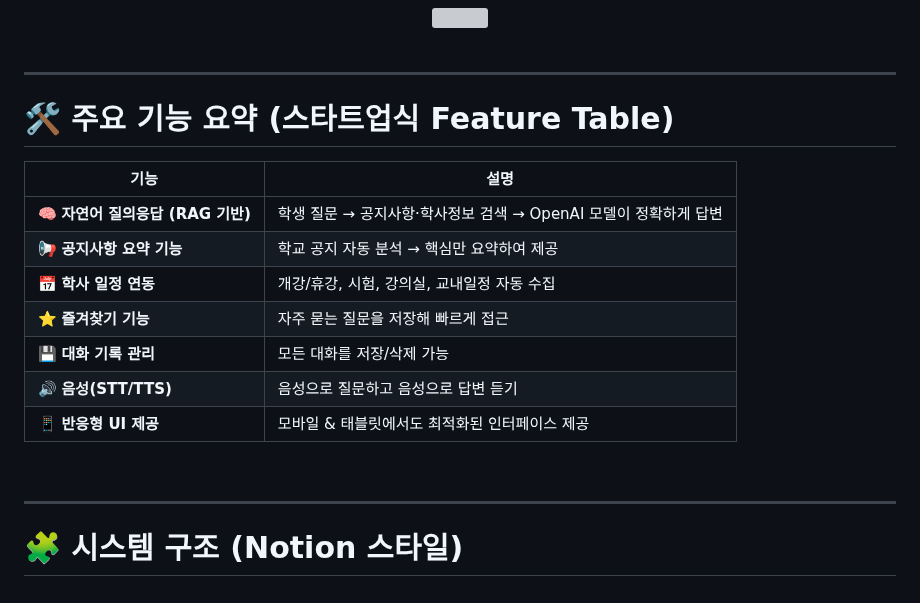
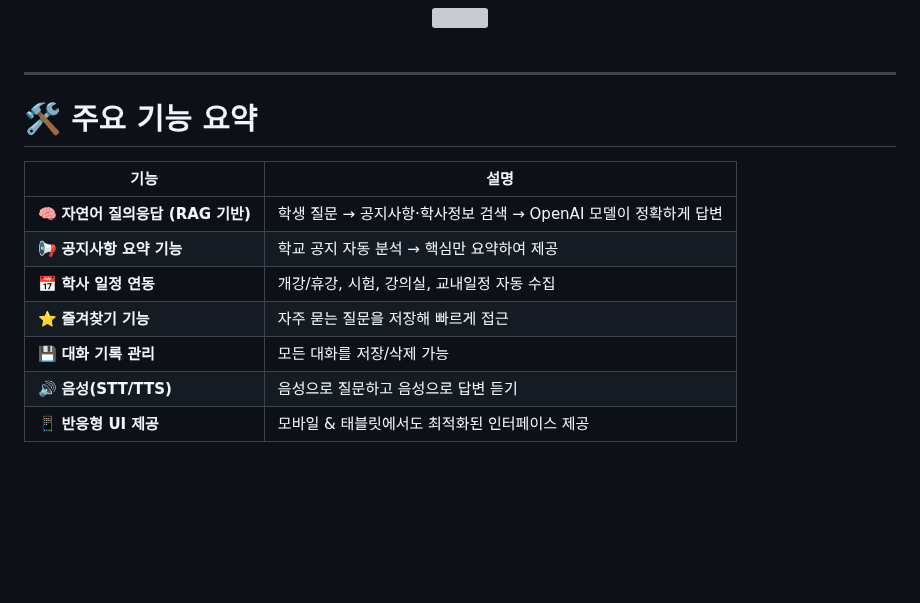
Before and after one commit to Leejungs/yangdongyi_chatbot, a Markdown page: README.md, the part around one of its changes. Drawn GitHub-style; blank space fills up the shorter version; grey boxes are pictures that could not be loaded.

```diff
--- a/README.md
+++ b/README.md
@@ -110,7 +110,7 @@
 
 ---
 
-# 🛠️ 주요 기능 요약 (스타트업식 Feature Table)
+# 🛠️ 주요 기능 요약
 
 | 기능 | 설명 |
 |------|------|
@@ -121,9 +121,3 @@
 | 💾 **대화 기록 관리** | 모든 대화를 저장/삭제 가능 |
 | 🔊 **음성(STT/TTS)** | 음성으로 질문하고 음성으로 답변 듣기 |
 | 📱 **반응형 UI 제공** | 모바일 & 태블릿에서도 최적화된 인터페이스 제공 |
-
-<br>
-
----
-
-# 🧩 시스템 구조 (Notion 스타일)
```
Also changed, not shown: other parts of README.md (+1 -1 lines).
